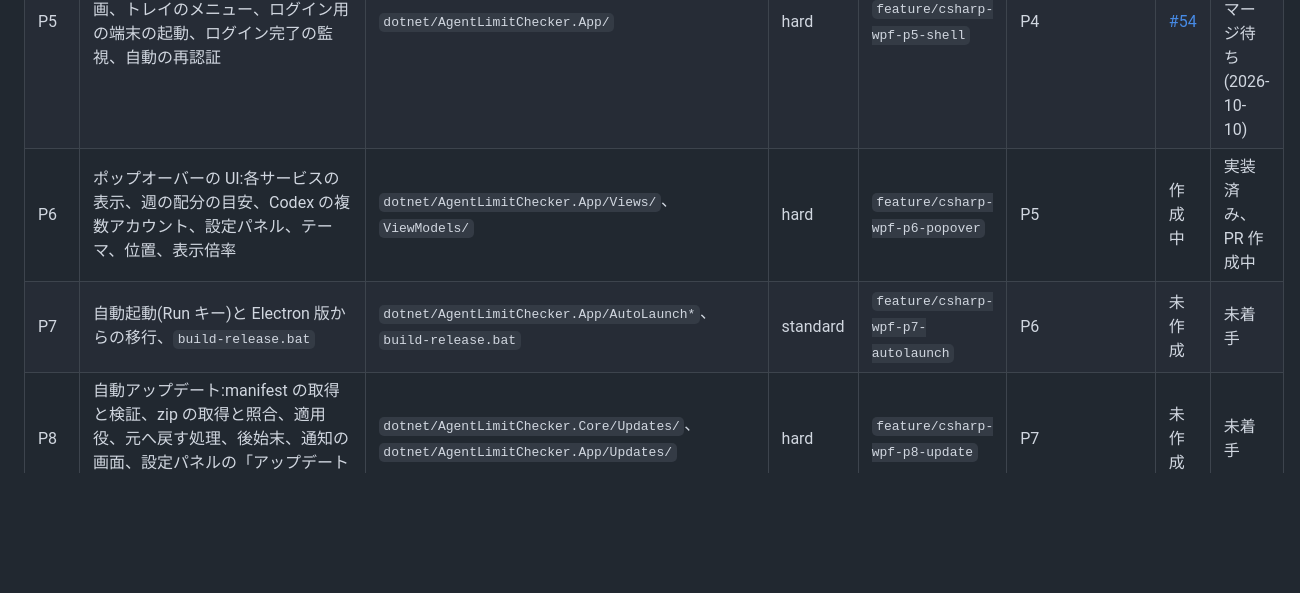
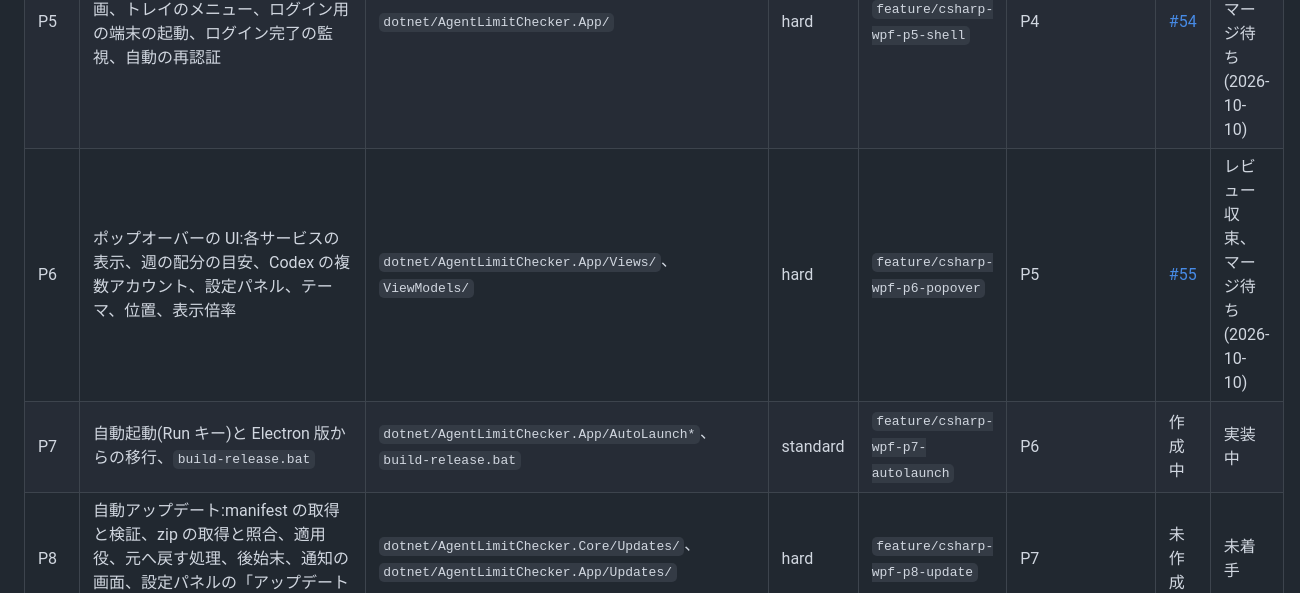
Before and after one commit to ktysne/agent-limit-checker, a Markdown page: docs/handover/2026-10-10-csharp-wpf-migration.md, the part around the change. GitHub-like rendering; blank space fills up the shorter version.

Commit message:
docs: update migration plan for P6 review
Co-Authored-By: Claude Opus 5.5 <noreply@anthropic.com>

```diff
--- a/docs/handover/2026-10-10-csharp-wpf-migration.md
+++ b/docs/handover/2026-10-10-csharp-wpf-migration.md
@@ -103,8 +103,8 @@ P0 だけは文書のみの変更なので main へ向ける。
 | P3 | Claude:資格情報の読み取り、利用量の取得、OAuth の更新、Retry-After | `dotnet/AgentLimitChecker.Core/Providers/Claude*` | hard | `feature/csharp-wpf-p3-claude` | P2 | [#52](https://github.com/ktysne/agent-limit-checker/pull/52) | レビュー収束、マージ待ち(2026-10-10) |
 | P4 | 設定と ntfy への通知 | `dotnet/AgentLimitChecker.Core/Settings*`、`Notifications/` | standard | `feature/csharp-wpf-p4-settings-ntfy` | P3 | [#53](https://github.com/ktysne/agent-limit-checker/pull/53) | レビュー収束、マージ待ち(2026-10-10) |
 | P5 | 取得の周期、トレイアイコンの描画、トレイのメニュー、ログイン用の端末の起動、ログイン完了の監視、自動の再認証 | `dotnet/AgentLimitChecker.App/` | hard | `feature/csharp-wpf-p5-shell` | P4 | [#54](https://github.com/ktysne/agent-limit-checker/pull/54) | レビュー収束、マージ待ち(2026-10-10) |
-| P6 | ポップオーバーの UI:各サービスの表示、週の配分の目安、Codex の複数アカウント、設定パネル、テーマ、位置、表示倍率 | `dotnet/AgentLimitChecker.App/Views/`、`ViewModels/` | hard | `feature/csharp-wpf-p6-popover` | P5 | 作成中 | 実装済み、PR 作成中 |
-| P7 | 自動起動(Run キー)と Electron 版からの移行、`build-release.bat` | `dotnet/AgentLimitChecker.App/AutoLaunch*`、`build-release.bat` | standard | `feature/csharp-wpf-p7-autolaunch` | P6 | 未作成 | 未着手 |
+| P6 | ポップオーバーの UI:各サービスの表示、週の配分の目安、Codex の複数アカウント、設定パネル、テーマ、位置、表示倍率 | `dotnet/AgentLimitChecker.App/Views/`、`ViewModels/` | hard | `feature/csharp-wpf-p6-popover` | P5 | [#55](https://github.com/ktysne/agent-limit-checker/pull/55) | レビュー収束、マージ待ち(2026-10-10) |
+| P7 | 自動起動(Run キー)と Electron 版からの移行、`build-release.bat` | `dotnet/AgentLimitChecker.App/AutoLaunch*`、`build-release.bat` | standard | `feature/csharp-wpf-p7-autolaunch` | P6 | 作成中 | 実装中 |
 | P8 | 自動アップデート:manifest の取得と検証、zip の取得と照合、適用役、元へ戻す処理、後始末、通知の画面、設定パネルの「アップデートを確認」とトレイメニュー | `dotnet/AgentLimitChecker.Core/Updates/`、`dotnet/AgentLimitChecker.App/Updates/` | hard | `feature/csharp-wpf-p8-update` | P7 | 未作成 | 未着手 |
 | P9 | 配布ページと発行:`site/` の 3 つの雛形、`tools/release-site.js` とそのテスト、`build-package.bat`、`tools/deploy.config.example.json` | `site/`、`tools/`、`build-package.bat`、`package.json` | standard | `feature/csharp-wpf-p9-release` | P8 | 未作成 | 未着手 |
 | P10 | Electron 版の削除 | `main.js`、`preload.js`、`src/`、`renderer/`、`test/`、`smoke-test.js`、`package.json` | light | `feature/csharp-wpf-p10-remove-electron` | P9 | 未作成 | 未着手 |
```
